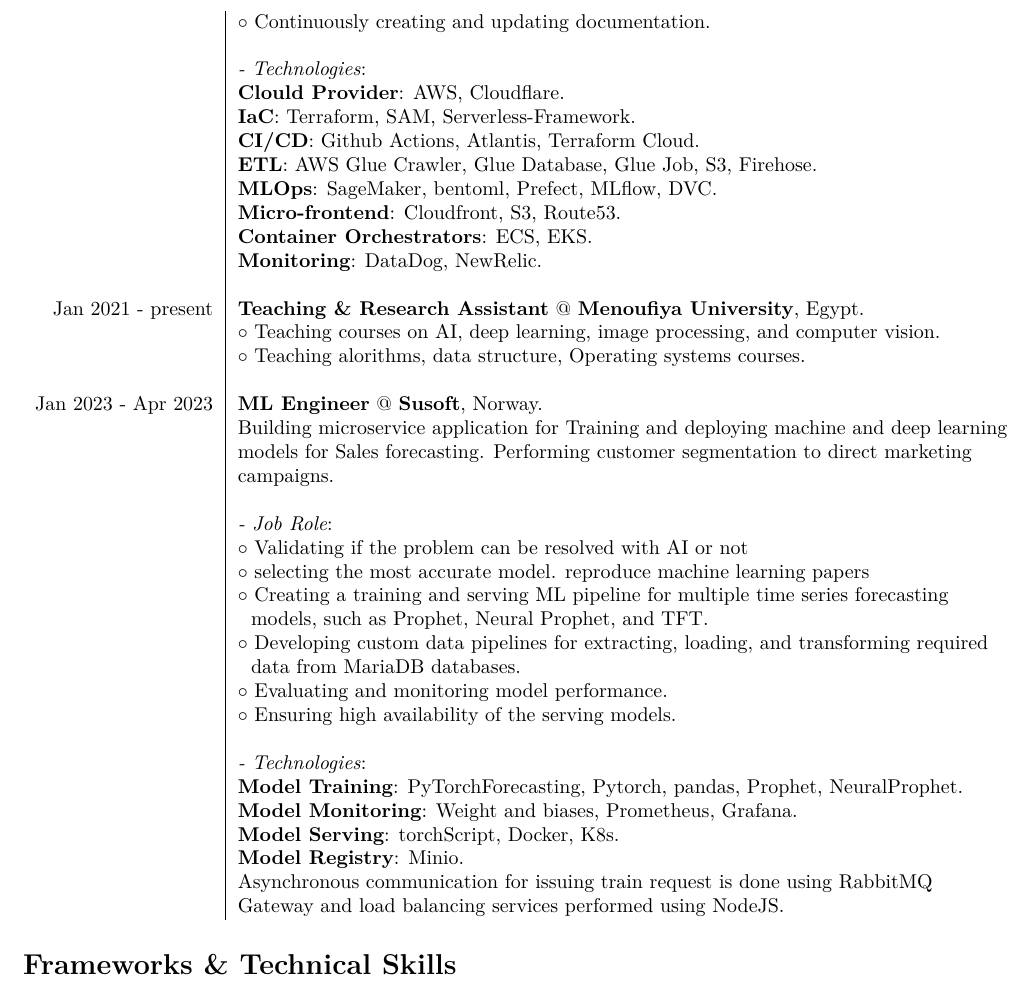
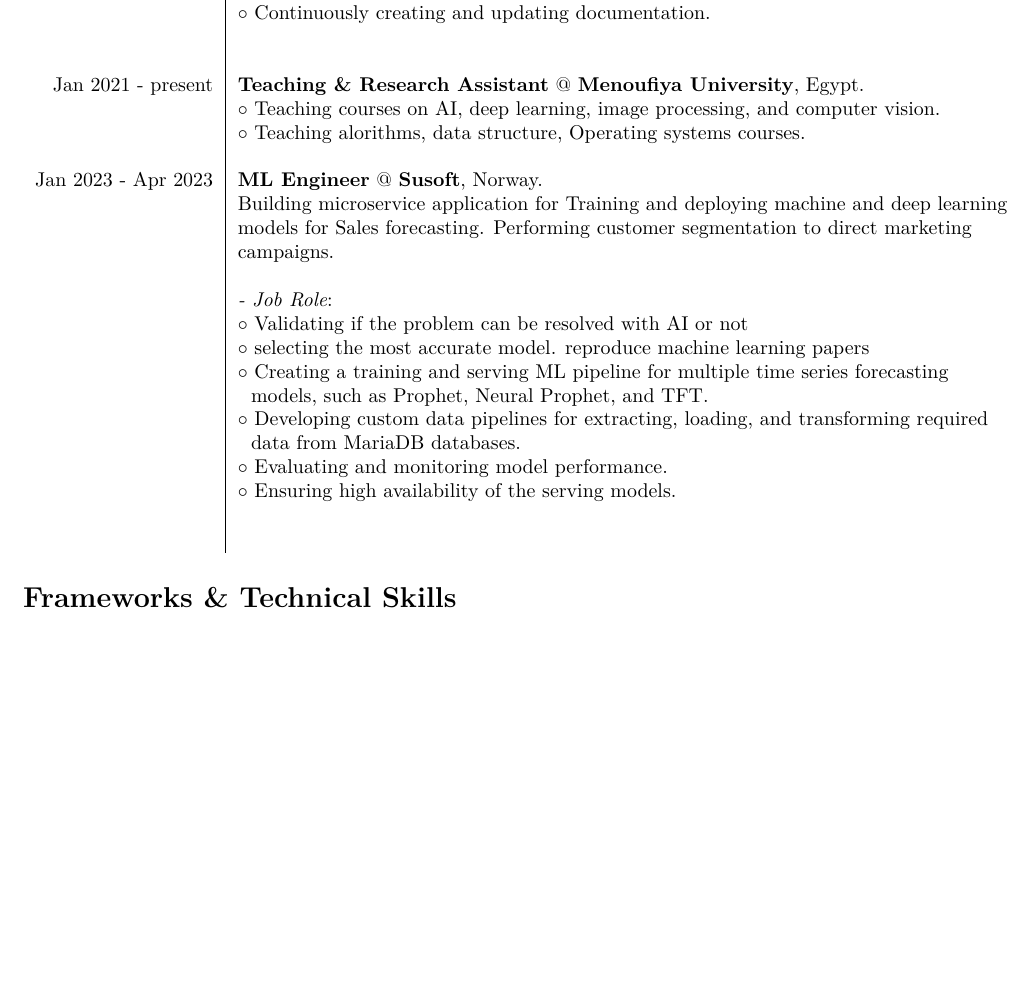
Before and after one commit to zaky-fetoh/MyCV, a LaTeX document (ZAky.tex): part of page 2 of 3, cut so that both start at the same text, the shorter picture padded with empty space. Compiled offline with XeLaTeX.

Commit message:
Updatintg acad

```diff
--- a/ZAky.tex
+++ b/ZAky.tex
@@ -95,15 +97,15 @@
     $\circ$ Managing the monitoring solution and create tailored alerts. \\&
     $\circ$ Continuously creating and updating documentation. \\&
     \\&
-    \textit{- Technologies}:\\&
-    \textbf{Clould Provider}: AWS, Cloudflare. \\&
-    \textbf{IaC}: Terraform, SAM, Serverless-Framework. \\&
-    \textbf{CI/CD}: Github Actions, Atlantis, Terraform Cloud. \\&
-    \textbf{ETL}: AWS Glue Crawler, Glue Database, Glue Job, S3, Firehose. \\&
-    \textbf{MLOps}: SageMaker, bentoml, Prefect, MLflow, DVC. \\&
-    \textbf{Micro-frontend}: Cloudfront, S3, Route53. \\&
-    \textbf{Container Orchestrators}: ECS, EKS. \\&
-    \textbf{Monitoring}: DataDog, NewRelic. \\&
+    % \textit{- Technologies}:\\&
+    % \textbf{Clould Provider}: AWS, Cloudflare. \\&
+    % \textbf{IaC}: Terraform, SAM, Serverless-Framework. \\&
+    % \textbf{CI/CD}: Github Actions, Atlantis, Terraform Cloud. \\&
+    % \textbf{ETL}: AWS Glue Crawler, Glue Database, Glue Job, S3, Firehose. \\&
+    % \textbf{MLOps}: SageMaker, bentoml, Prefect, MLflow, DVC. \\&
+    % \textbf{Micro-frontend}: Cloudfront, S3, Route53. \\&
+    % \textbf{Container Orchestrators}: ECS, EKS. \\&
+    % \textbf{Monitoring}: DataDog, NewRelic. \\&
     \\
     Jan 2021 - present & \textbf{Teaching \& Research Assistant} @
     \textbf{Menoufiya University}, Egypt. \\&
@@ -125,13 +127,13 @@
     $\circ$ Evaluating and monitoring model performance. \\&
     $\circ$ Ensuring high availability of the serving models. \\&
     \\&
-    \textit{- Technologies}:\\&
-     \textbf{Model Training}: PyTorchForecasting, Pytorch, pandas, Prophet, NeuralProphet. \\&
-     \textbf{Model Monitoring}: Weight and biases, Prometheus, Grafana.\\&
-     \textbf{Model Serving}: torchScript, Docker, K8s. \\&
-     \textbf{Model Registry}: Minio. \\&
-    Asynchronous communication for issuing train request is done using RabbitMQ \\&
-    Gateway and load balancing services performed using NodeJS.
+    % \textit{- Technologies}:\\&
+    %  \textbf{Model Training}: PyTorchForecasting, Pytorch, pandas, Prophet, NeuralProphet. \\&
+    %  \textbf{Model Monitoring}: Weight and biases, Prometheus, Grafana.\\&
+    %  \textbf{Model Serving}: torchScript, Docker, K8s. \\&
+    %  \textbf{Model Registry}: Minio. \\&
+    % Asynchronous communication for issuing train request is done using RabbitMQ \\&
+    % Gateway and load balancing services performed using NodeJS.
 \end{longtable}
 
 
```
Also changed, not shown: ZAky.pdf, ZAky.tex (4 more changed lines), 6 other files.
